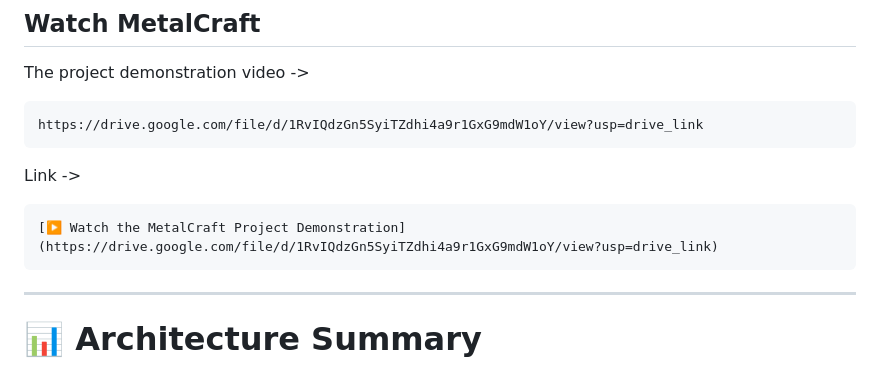
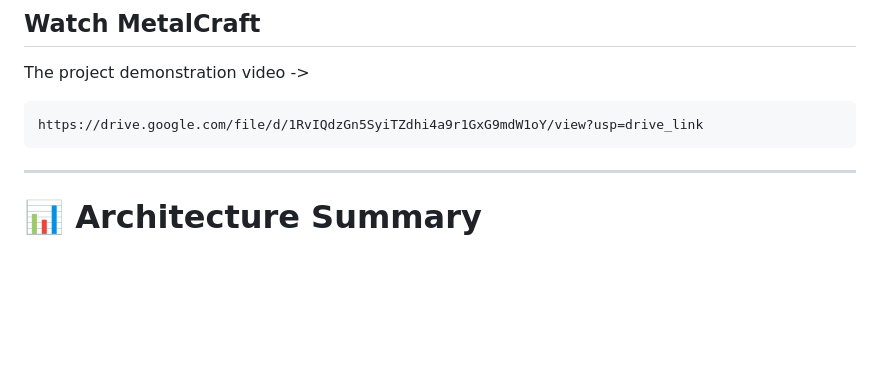
Before and after one commit to sohamgosavi2006/MetalCraft, a Markdown page: README.md, the part around the change. GitHub-like rendering; blank space fills up the shorter version.

Commit message:
readme final update
Removed demonstration link from README.

````diff
--- a/README.md
+++ b/README.md
@@ -1360,12 +1360,6 @@ The project demonstration video ->
 https://drive.google.com/file/d/1RvIQdzGn5SyiTZdhi4a9r1GxG9mdW1oY/view?usp=drive_link
 ```
 
-Link ->
-
-```markdown
-[▶️ Watch the MetalCraft Project Demonstration](https://drive.google.com/file/d/1RvIQdzGn5SyiTZdhi4a9r1GxG9mdW1oY/view?usp=drive_link)
-```
-
 ---
 
 # 📊 Architecture Summary
````
